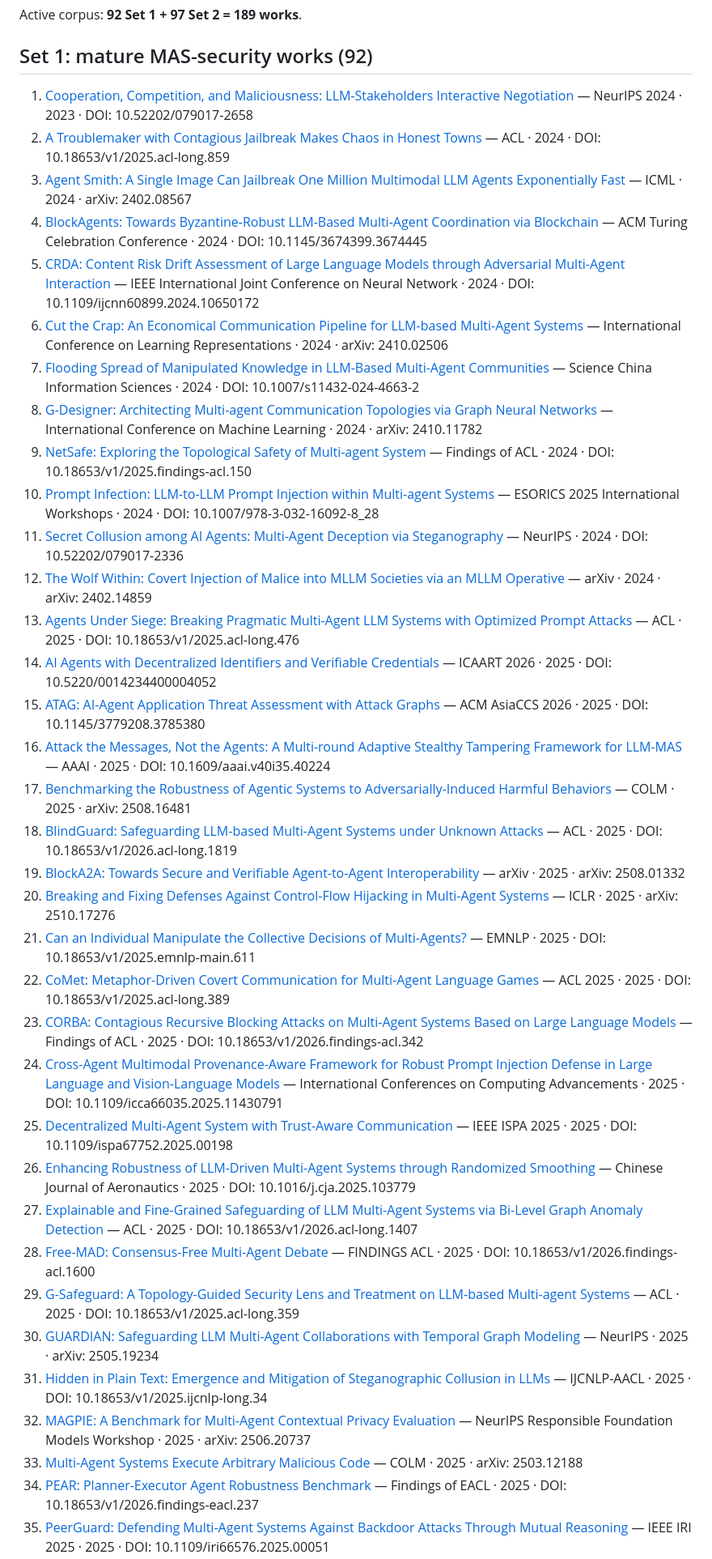
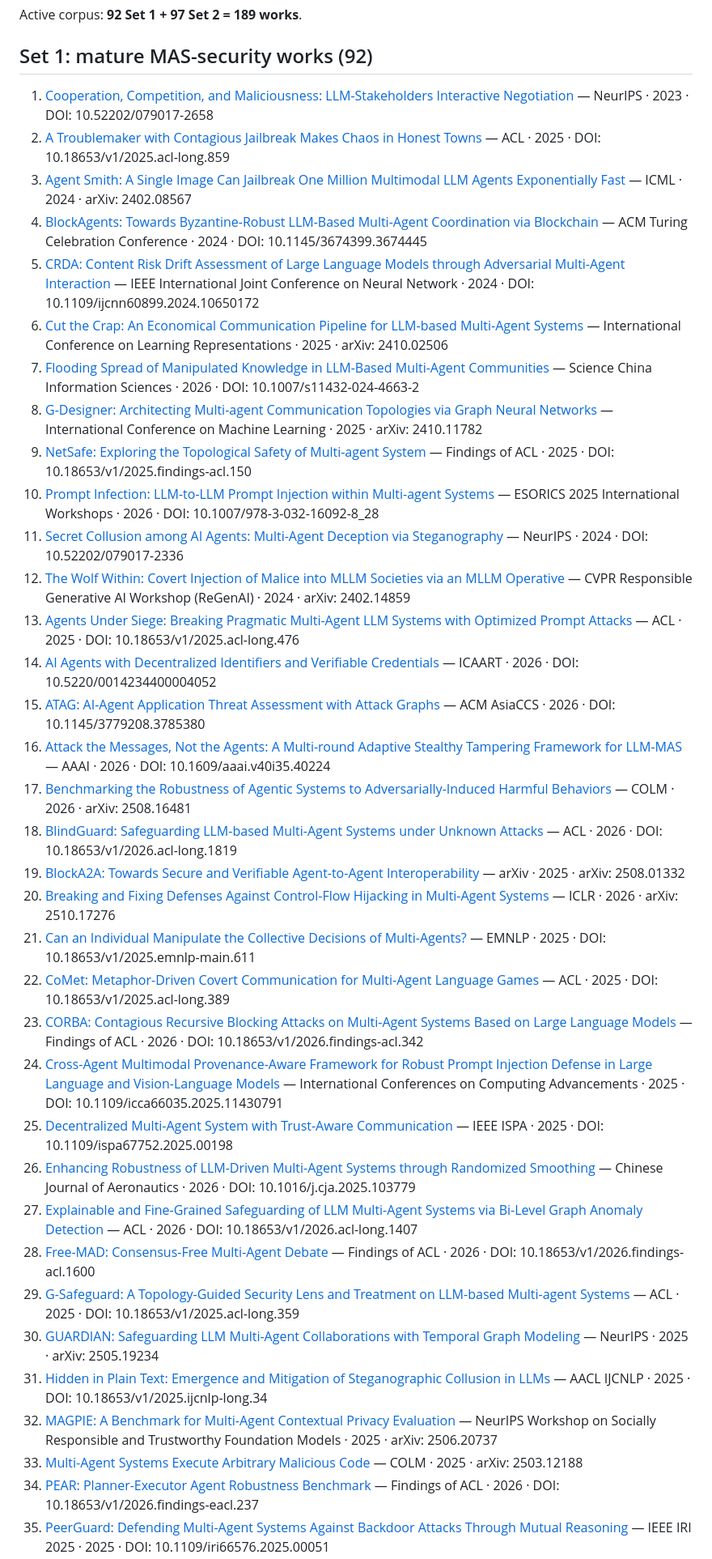
Before and after one commit to BrookeYangRui/multiagent_security_corpus, a Markdown page: artifact/README.md, the part around one of its changes. Shown at 81% size. GitHub-like rendering.

```diff
--- a/artifact/README.md
+++ b/artifact/README.md
@@ -6,38 +6,38 @@ Active corpus: **92 Set 1 + 97 Set 2 = 189 works**.
 
 ## Set 1: mature MAS-security works (92)
 
-1. [Cooperation, Competition, and Maliciousness: LLM-Stakeholders Interactive Negotiation](https://doi.org/10.52202/079017-2658) — NeurIPS 2024 · 2023 · DOI: 10.52202/079017-2658
-2. [A Troublemaker with Contagious Jailbreak Makes Chaos in Honest Towns](https://doi.org/10.18653/v1/2025.acl-long.859) — ACL · 2024 · DOI: 10.18653/v1/2025.acl-long.859
+1. [Cooperation, Competition, and Maliciousness: LLM-Stakeholders Interactive Negotiation](https://doi.org/10.52202/079017-2658) — NeurIPS · 2023 · DOI: 10.52202/079017-2658
+2. [A Troublemaker with Contagious Jailbreak Makes Chaos in Honest Towns](https://doi.org/10.18653/v1/2025.acl-long.859) — ACL · 2025 · DOI: 10.18653/v1/2025.acl-long.859
 3. [Agent Smith: A Single Image Can Jailbreak One Million Multimodal LLM Agents Exponentially Fast](https://arxiv.org/abs/2402.08567) — ICML · 2024 · arXiv: 2402.08567
 4. [BlockAgents: Towards Byzantine-Robust LLM-Based Multi-Agent Coordination via Blockchain](https://doi.org/10.1145/3674399.3674445) — ACM Turing Celebration Conference · 2024 · DOI: 10.1145/3674399.3674445
 5. [CRDA: Content Risk Drift Assessment of Large Language Models through Adversarial Multi-Agent Interaction](https://doi.org/10.1109/ijcnn60899.2024.10650172) — IEEE International Joint Conference on Neural Network · 2024 · DOI: 10.1109/ijcnn60899.2024.10650172
-6. [Cut the Crap: An Economical Communication Pipeline for LLM-based Multi-Agent Systems](https://arxiv.org/abs/2410.02506) — International Conference on Learning Representations · 2024 · arXiv: 2410.02506
-7. [Flooding Spread of Manipulated Knowledge in LLM-Based Multi-Agent Communities](https://doi.org/10.1007/s11432-024-4663-2) — Science China Information Sciences · 2024 · DOI: 10.1007/s11432-024-4663-2
-8. [G-Designer: Architecting Multi-agent Communication Topologies via Graph Neural Networks](https://arxiv.org/abs/2410.11782) — International Conference on Machine Learning · 2024 · arXiv: 2410.11782
-9. [NetSafe: Exploring the Topological Safety of Multi-agent System](https://doi.org/10.18653/v1/2025.findings-acl.150) — Findings of ACL · 2024 · DOI: 10.18653/v1/2025.findings-acl.150
-10. [Prompt Infection: LLM-to-LLM Prompt Injection within Multi-agent Systems](https://doi.org/10.1007/978-3-032-16092-8_28) — ESORICS 2025 International Workshops · 2024 · DOI: 10.1007/978-3-032-16092-8_28
+6. [Cut the Crap: An Economical Communication Pipeline for LLM-based Multi-Agent Systems](https://arxiv.org/abs/2410.02506) — International Conference on Learning Representations · 2025 · arXiv: 2410.02506
+7. [Flooding Spread of Manipulated Knowledge in LLM-Based Multi-Agent Communities](https://doi.org/10.1007/s11432-024-4663-2) — Science China Information Sciences · 2026 · DOI: 10.1007/s11432-024-4663-2
+8. [G-Designer: Architecting Multi-agent Communication Topologies via Graph Neural Networks](https://arxiv.org/abs/2410.11782) — International Conference on Machine Learning · 2025 · arXiv: 2410.11782
+9. [NetSafe: Exploring the Topological Safety of Multi-agent System](https://doi.org/10.18653/v1/2025.findings-acl.150) — Findings of ACL · 2025 · DOI: 10.18653/v1/2025.findings-acl.150
+10. [Prompt Infection: LLM-to-LLM Prompt Injection within Multi-agent Systems](https://doi.org/10.1007/978-3-032-16092-8_28) — ESORICS 2025 International Workshops · 2026 · DOI: 10.1007/978-3-032-16092-8_28
 11. [Secret Collusion among AI Agents: Multi-Agent Deception via Steganography](https://doi.org/10.52202/079017-2336) — NeurIPS · 2024 · DOI: 10.52202/079017-2336
-12. [The Wolf Within: Covert Injection of Malice into MLLM Societies via an MLLM Operative](https://arxiv.org/abs/2402.14859) — arXiv · 2024 · arXiv: 2402.14859
+12. [The Wolf Within: Covert Injection of Malice into MLLM Societies via an MLLM Operative](https://arxiv.org/abs/2402.14859) — CVPR Responsible Generative AI Workshop (ReGenAI) · 2024 · arXiv: 2402.14859
 13. [Agents Under Siege: Breaking Pragmatic Multi-Agent LLM Systems with Optimized Prompt Attacks](https://doi.org/10.18653/v1/2025.acl-long.476) — ACL · 2025 · DOI: 10.18653/v1/2025.acl-long.476
-14. [AI Agents with Decentralized Identifiers and Verifiable Credentials](https://doi.org/10.5220/0014234400004052) — ICAART 2026 · 2025 · DOI: 10.5220/0014234400004052
-15. [ATAG: AI-Agent Application Threat Assessment with Attack Graphs](https://doi.org/10.1145/3779208.3785380) — ACM AsiaCCS 2026 · 2025 · DOI: 10.1145/3779208.3785380
-16. [Attack the Messages, Not the Agents: A Multi-round Adaptive Stealthy Tampering Framework for LLM-MAS](https://doi.org/10.1609/aaai.v40i35.40224) — AAAI · 2025 · DOI: 10.1609/aaai.v40i35.40224
-17. [Benchmarking the Robustness of Agentic Systems to Adversarially-Induced Harmful Behaviors](https://arxiv.org/abs/2508.16481) — COLM · 2025 · arXiv: 2508.16481
-18. [BlindGuard: Safeguarding LLM-based Multi-Agent Systems under Unknown Attacks](https://doi.org/10.18653/v1/2026.acl-long.1819) — ACL · 2025 · DOI: 10.18653/v1/2026.acl-long.1819
+14. [AI Agents with Decentralized Identifiers and Verifiable Credentials](https://doi.org/10.5220/0014234400004052) — ICAART · 2026 · DOI: 10.5220/0014234400004052
+15. [ATAG: AI-Agent Application Threat Assessment with Attack Graphs](https://doi.org/10.1145/3779208.3785380) — ACM AsiaCCS · 2026 · DOI: 10.1145/3779208.3785380
+16. [Attack the Messages, Not the Agents: A Multi-round Adaptive Stealthy Tampering Framework for LLM-MAS](https://doi.org/10.1609/aaai.v40i35.40224) — AAAI · 2026 · DOI: 10.1609/aaai.v40i35.40224
+17. [Benchmarking the Robustness of Agentic Systems to Adversarially-Induced Harmful Behaviors](https://arxiv.org/abs/2508.16481) — COLM · 2026 · arXiv: 2508.16481
+18. [BlindGuard: Safeguarding LLM-based Multi-Agent Systems under Unknown Attacks](https://doi.org/10.18653/v1/2026.acl-long.1819) — ACL · 2026 · DOI: 10.18653/v1/2026.acl-long.1819
 19. [BlockA2A: Towards Secure and Verifiable Agent-to-Agent Interoperability](https://arxiv.org/abs/2508.01332) — arXiv · 2025 · arXiv: 2508.01332
-20. [Breaking and Fixing Defenses Against Control-Flow Hijacking in Multi-Agent Systems](https://arxiv.org/abs/2510.17276) — ICLR · 2025 · arXiv: 2510.17276
+20. [Breaking and Fixing Defenses Against Control-Flow Hijacking in Multi-Agent Systems](https://arxiv.org/abs/2510.17276) — ICLR · 2026 · arXiv: 2510.17276
 21. [Can an Individual Manipulate the Collective Decisions of Multi-Agents?](https://doi.org/10.18653/v1/2025.emnlp-main.611) — EMNLP · 2025 · DOI: 10.18653/v1/2025.emnlp-main.611
-22. [CoMet: Metaphor-Driven Covert Communication for Multi-Agent Language Games](https://doi.org/10.18653/v1/2025.acl-long.389) — ACL 2025 · 2025 · DOI: 10.18653/v1/2025.acl-long.389
-23. [CORBA: Contagious Recursive Blocking Attacks on Multi-Agent Systems Based on Large Language Models](https://doi.org/10.18653/v1/2026.findings-acl.342) — Findings of ACL · 2025 · DOI: 10.18653/v1/2026.findings-acl.342
+22. [CoMet: Metaphor-Driven Covert Communication for Multi-Agent Language Games](https://doi.org/10.18653/v1/2025.acl-long.389) — ACL · 2025 · DOI: 10.18653/v1/2025.acl-long.389
+23. [CORBA: Contagious Recursive Blocking Attacks on Multi-Agent Systems Based on Large Language Models](https://doi.org/10.18653/v1/2026.findings-acl.342) — Findings of ACL · 2026 · DOI: 10.18653/v1/2026.findings-acl.342
 24. [Cross-Agent Multimodal Provenance-Aware Framework for Robust Prompt Injection Defense in Large Language and Vision-Language Models](https://doi.org/10.1109/icca66035.2025.11430791) — International Conferences on Computing Advancements · 2025 · DOI: 10.1109/icca66035.2025.11430791
-25. [Decentralized Multi-Agent System with Trust-Aware Communication](https://doi.org/10.1109/ispa67752.2025.00198) — IEEE ISPA 2025 · 2025 · DOI: 10.1109/ispa67752.2025.00198
-26. [Enhancing Robustness of LLM-Driven Multi-Agent Systems through Randomized Smoothing](https://doi.org/10.1016/j.cja.2025.103779) — Chinese Journal of Aeronautics · 2025 · DOI: 10.1016/j.cja.2025.103779
-27. [Explainable and Fine-Grained Safeguarding of LLM Multi-Agent Systems via Bi-Level Graph Anomaly Detection](https://doi.org/10.18653/v1/2026.acl-long.1407) — ACL · 2025 · DOI: 10.18653/v1/2026.acl-long.1407
-28. [Free-MAD: Consensus-Free Multi-Agent Debate](https://doi.org/10.18653/v1/2026.findings-acl.1600) — FINDINGS ACL · 2025 · DOI: 10.18653/v1/2026.findings-acl.1600
+25. [Decentralized Multi-Agent System with Trust-Aware Communication](https://doi.org/10.1109/ispa67752.2025.00198) — IEEE ISPA · 2025 · DOI: 10.1109/ispa67752.2025.00198
+26. [Enhancing Robustness of LLM-Driven Multi-Agent Systems through Randomized Smoothing](https://doi.org/10.1016/j.cja.2025.103779) — Chinese Journal of Aeronautics · 2026 · DOI: 10.1016/j.cja.2025.103779
+27. [Explainable and Fine-Grained Safeguarding of LLM Multi-Agent Systems via Bi-Level Graph Anomaly Detection](https://doi.org/10.18653/v1/2026.acl-long.1407) — ACL · 2026 · DOI: 10.18653/v1/2026.acl-long.1407
+28. [Free-MAD: Consensus-Free Multi-Agent Debate](https://doi.org/10.18653/v1/2026.findings-acl.1600) — Findings of ACL · 2026 · DOI: 10.18653/v1/2026.findings-acl.1600
 29. [G-Safeguard: A Topology-Guided Security Lens and Treatment on LLM-based Multi-agent Systems](https://doi.org/10.18653/v1/2025.acl-long.359) — ACL · 2025 · DOI: 10.18653/v1/2025.acl-long.359
 30. [GUARDIAN: Safeguarding LLM Multi-Agent Collaborations with Temporal Graph Modeling](https://arxiv.org/abs/2505.19234) — NeurIPS · 2025 · arXiv: 2505.19234
-31. [Hidden in Plain Text: Emergence and Mitigation of Steganographic Collusion in LLMs](https://doi.org/10.18653/v1/2025.ijcnlp-long.34) — IJCNLP-AACL · 2025 · DOI: 10.18653/v1/2025.ijcnlp-long.34
-32. [MAGPIE: A Benchmark for Multi-Agent Contextual Privacy Evaluation](https://arxiv.org/abs/2506.20737) — NeurIPS Responsible Foundation Models Workshop · 2025 · arXiv: 2506.20737
+31. [Hidden in Plain Text: Emergence and Mitigation of Steganographic Collusion in LLMs](https://doi.org/10.18653/v1/2025.ijcnlp-long.34) — AACL IJCNLP · 2025 · DOI: 10.18653/v1/2025.ijcnlp-long.34
+32. [MAGPIE: A Benchmark for Multi-Agent Contextual Privacy Evaluation](https://arxiv.org/abs/2506.20737) —  NeurIPS Workshop on Socially Responsible and Trustworthy Foundation Models · 2025 · arXiv: 2506.20737
 33. [Multi-Agent Systems Execute Arbitrary Malicious Code](https://arxiv.org/abs/2503.12188) — COLM · 2025 · arXiv: 2503.12188
-34. [PEAR: Planner-Executor Agent Robustness Benchmark](https://doi.org/10.18653/v1/2026.findings-eacl.237) — Findings of EACL · 2025 · DOI: 10.18653/v1/2026.findings-eacl.237
+34. [PEAR: Planner-Executor Agent Robustness Benchmark](https://doi.org/10.18653/v1/2026.findings-eacl.237) — Findings of ACL · 2026 · DOI: 10.18653/v1/2026.findings-eacl.237
 35. [PeerGuard: Defending Multi-Agent Systems Against Backdoor Attacks Through Mutual Reasoning](https://doi.org/10.1109/iri66576.2025.00051) — IEEE IRI 2025 · 2025 · DOI: 10.1109/iri66576.2025.00051
```
Also changed, not shown: other parts of artifact/README.md (+102 -102 lines).
